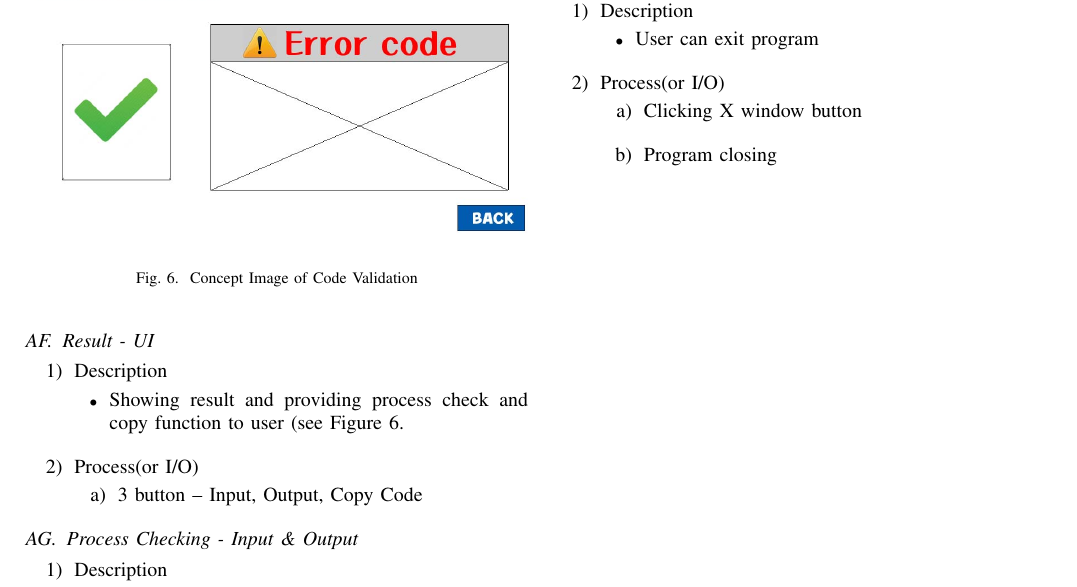
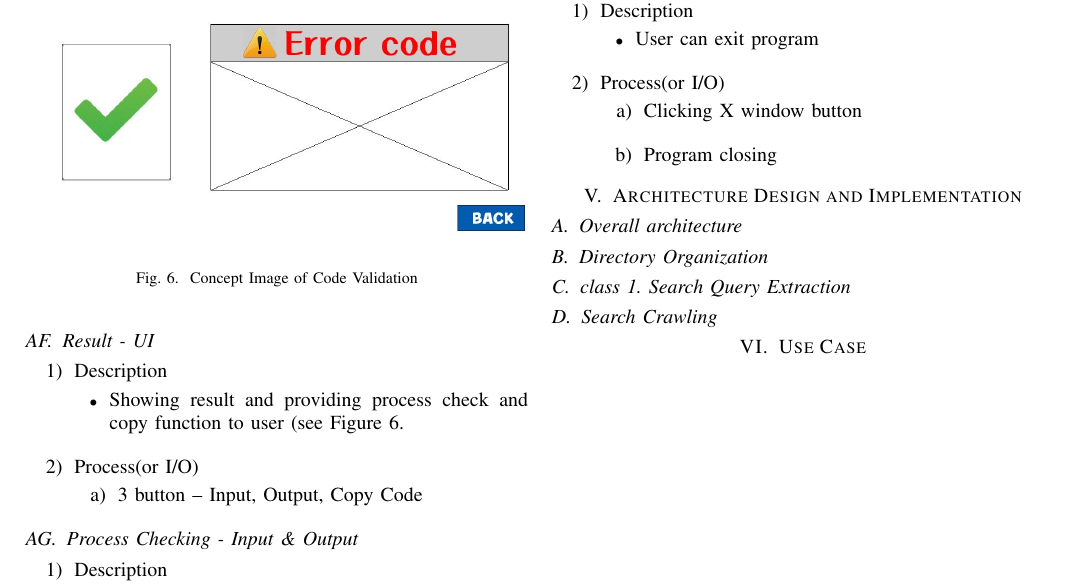
Before and after one commit to zhoonit/powerOverWhelming, a LaTeX paper (latex_proposal/proposal.tex): part of page 7 of 7, cut so that both start at the same text. Compiled offline with pdfLaTeX; a missing font is replaced by an installed copy or a similar font; a LaTeX package or settings file that is missing is left out.

Commit message:
phase design section architecture

```diff
--- a/latex_proposal/proposal.tex
+++ b/latex_proposal/proposal.tex
@@ -865,7 +865,7 @@ Assignment Helper gives the code.
 \begin{enumerate}
   \item Description
   \begin{itemize}
-    \item Showing result and providing process check and copy function to user (see Figure~\ref{fig_concept_validation_manual}.}
+    \item Showing result and providing process check and copy function to user (see Figure~\ref{fig_concept_validation_manual}.
   \end{itemize}
   \item Process(or I/O)
   \begin{enumerate}
@@ -936,8 +936,33 @@ Assignment Helper gives the code.
 \end{enumerate}
 \textit{}
 
+\section{Architecture Design and Implementation} % (fold)
+\label{sec:architecture_design_and_implementation}
+
+\subsection{Overall architecture} % (fold)
+\label{sub:overall_architecture}
+% subsection overall_architecture (end)
+
+\subsection{Directory Organization} % (fold)
+\label{sub:directory_organization}
+% subsection directory_organization (end)
+
+\subsection{class 1. Search Query Extraction} % (fold)
+\label{sub:search_query_extraction}
+% subsection search_query_extraction (end)
+
+\subsection{Search Crawling} % (fold)
+\label{sub:search_crawling}
+% subsection search_crawling (end)
 
 
+% section architecture_design_and_implementation (end)
+
+
+\section{Use Case} % (fold)
+\label{sec:use_case}
+
+% section use_case (end)
 
 
 
```
